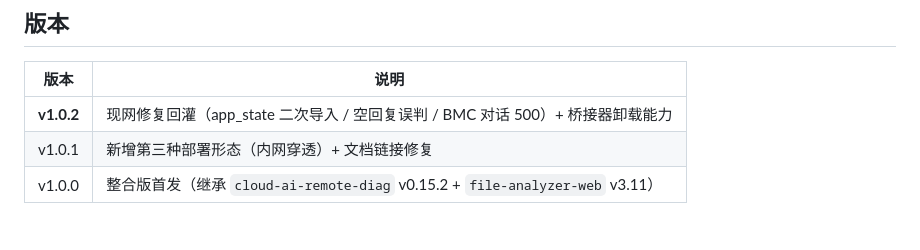
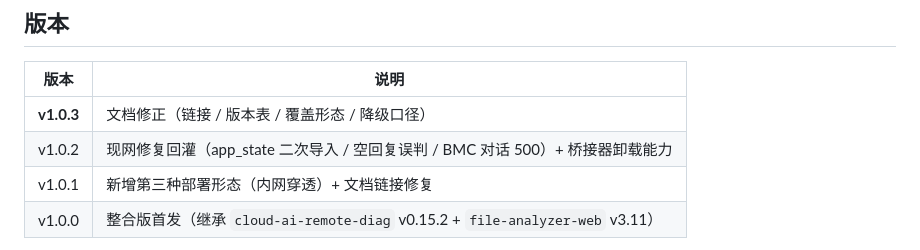
Before and after one commit to ajun2026/clouddiag-suite, a Markdown page: README.md, the part around the change. GitHub-like rendering.

Commit message:
v1.0.3: 文档修正（链接 / 版本表 / 覆盖形态 / 降级口径）
来源：现网部署端二次比对反馈——v1.0.2 只修了 build.sh，清单第七节其余 4 项未处理。

## 修复
- deploy/frp-internal/README.md 底部两处链接缺 `](` 导致无法解析（场景 A / 场景 B）
- docs/01-部署指南.md 开头「覆盖两种部署形态」与下方 A/B/C 三种场景表不符 → 改为三种
- README.md 版本表仅到 v1.0.0 → 补 v1.0.1 / v1.0.2 / v1.0.3

## 变更
- 修正「443 → 8443 降级」表述口径：原写「桥接器已内置降级」，实际降级逻辑在
  【一键连接命令 / install-linux.sh】——两个桥接器二进制中无 8443 字符串
  （实测 grep -c 8443 = 0）。统一改为「一键连接命令已内置降级」，
  避免后来人误去桥接器里找代码。
- 版本号 1.0.2 → 1.0.3（server.py + 桥接器）

```diff
--- a/README.md
+++ b/README.md
@@ -173,7 +173,8 @@ sudo apt install -y caddy
 
 | 版本 | 说明 |
 |---|---|
-| **v1.0.2** | 现网修复回灌（app_state 二次导入 / 空回复误判 / BMC 对话 500）+ 桥接器卸载能力 |
+| **v1.0.3** | 文档修正（链接 / 版本表 / 覆盖形态 / 降级口径） |
+| v1.0.2 | 现网修复回灌（app_state 二次导入 / 空回复误判 / BMC 对话 500）+ 桥接器卸载能力 |
 | v1.0.1 | 新增第三种部署形态（内网穿透）+ 文档链接修复 |
 | v1.0.0 | 整合版首发（继承 `cloud-ai-remote-diag` v0.15.2 + `file-analyzer-web` v3.11） |
 
```
